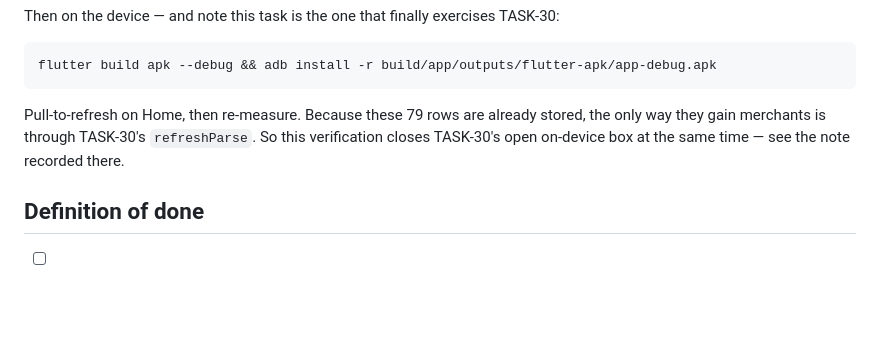
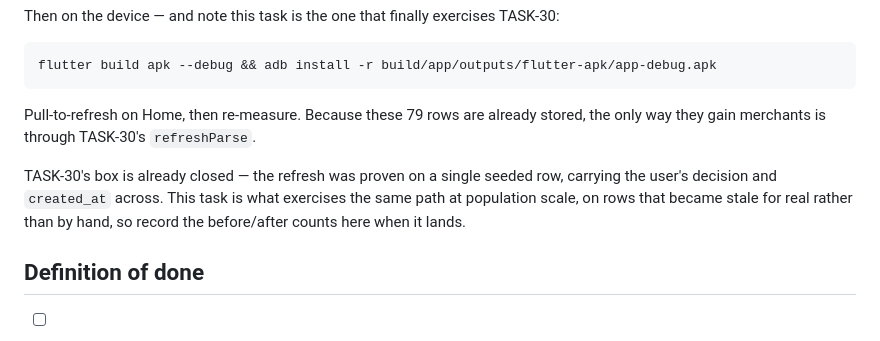
Before and after one commit to monkscode/personal-manager, a Markdown page: docs/tasks/TASK-31-ownerless-merchant-formats.md, the part around the change. Rendered like a GitHub page; blank space fills up the shorter version.

````diff
--- a/docs/tasks/TASK-31-ownerless-merchant-formats.md
+++ b/docs/tasks/TASK-31-ownerless-merchant-formats.md
@@ -114,8 +114,12 @@ flutter build apk --debug && adb install -r build/app/outputs/flutter-apk/app-de
 ```
 
 Pull-to-refresh on Home, then re-measure. Because these 79 rows are already stored, the
-only way they gain merchants is through TASK-30's `refreshParse`. So this verification
-closes TASK-30's open on-device box at the same time — see the note recorded there.
+only way they gain merchants is through TASK-30's `refreshParse`.
+
+TASK-30's box is already closed — the refresh was proven on a single seeded row, carrying
+the user's decision and `created_at` across. This task is what exercises the same path at
+population scale, on rows that became stale for real rather than by hand, so record the
+before/after counts here when it lands.
 
 ## Definition of done
 
````
Also changed, not shown: docs/tasks/TASK-30-reparse-stored-rows.md (+45 -7 lines).
